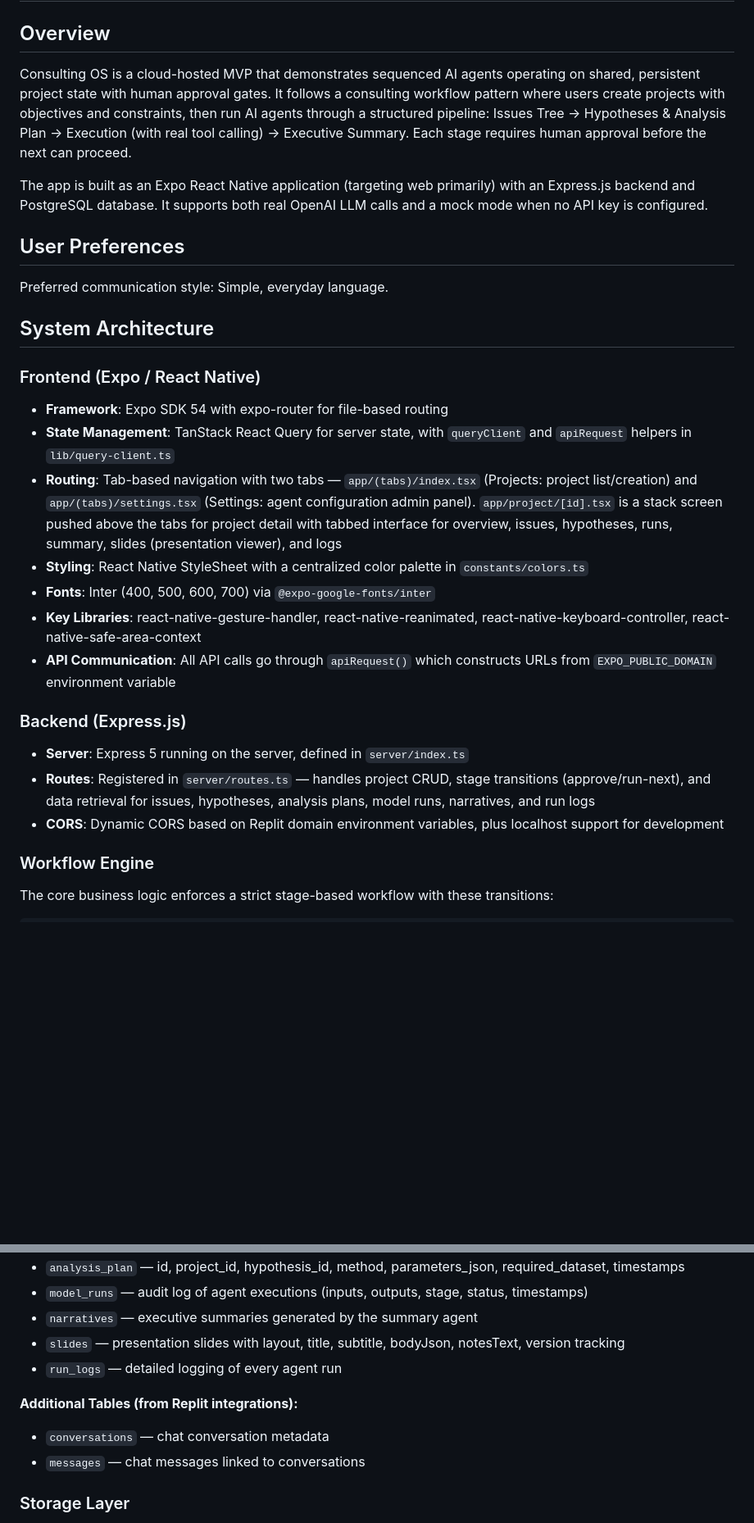
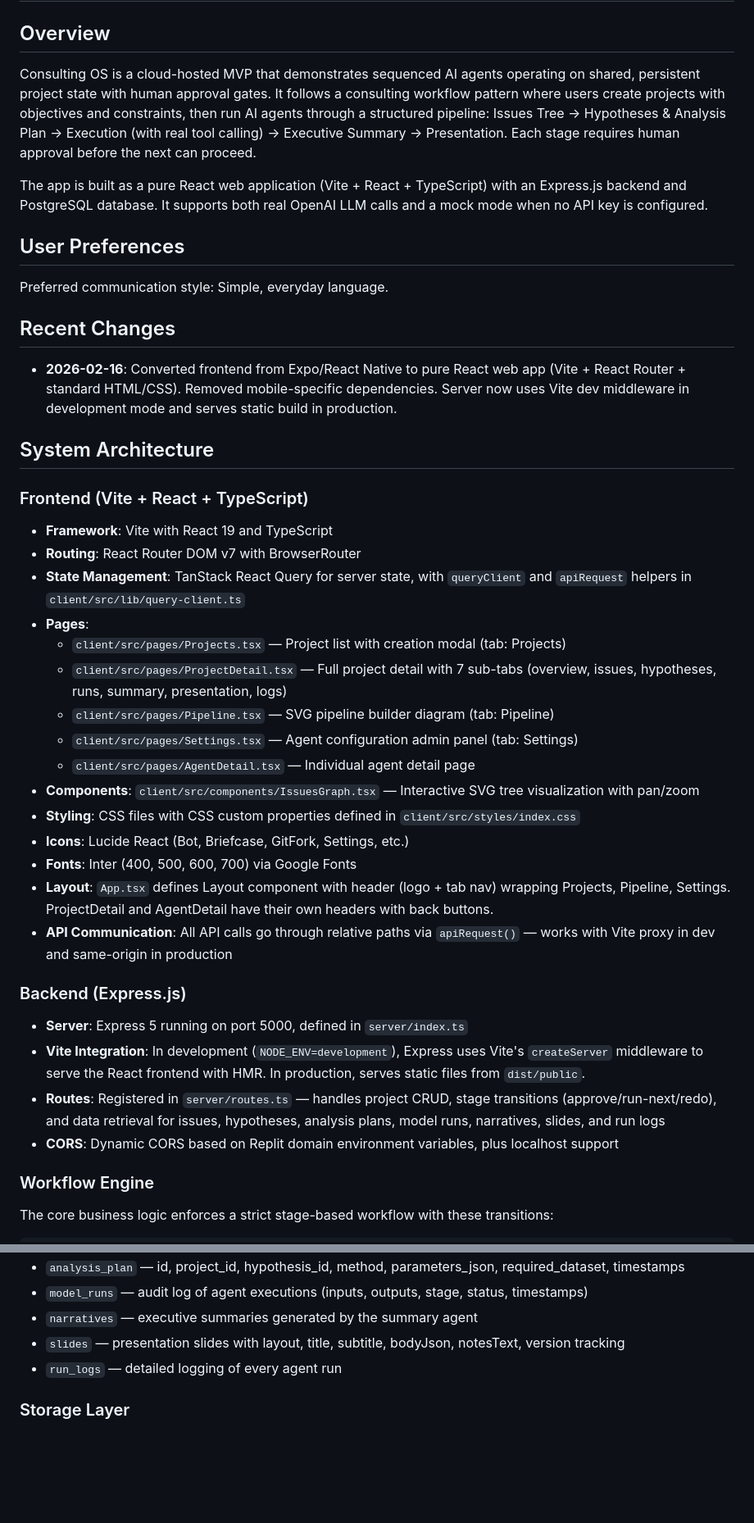
Before and after one commit to marto12/consulting-os, a Markdown page: replit.md, 2 parts joined by grey strips. Shown at 82% size. GitHub-like rendering; blank space fills up the shorter version.

Commit message:
Update project to a pure React web application using Vite
Migrates frontend from Expo/React Native to Vite + React + TypeScript, enhancing the architecture and tooling.

Replit-Commit-Author: Agent
Replit-Commit-Session-Id: 555e2823-c485-45ba-8167-679ca475af1b
Replit-Commit-Checkpoint-Type: full_checkpoint
Replit-Commit-Event-Id: 44218d55-211c-4f8d-a35e-a3de3d523900
Replit-Commit-Screenshot-Url: https://storage.googleapis.com/screenshot-production-us-central1/1734a776-426b-40c2-a03f-181db48ef4bb/555e2823-c485-45ba-8167-679ca475af1b/UmTOOx4
Replit-Helium-Checkpoint-Created: true

```diff
--- a/replit.md
+++ b/replit.md
@@ -2,31 +2,44 @@
 
 ## Overview
 
-Consulting OS is a cloud-hosted MVP that demonstrates sequenced AI agents operating on shared, persistent project state with human approval gates. It follows a consulting workflow pattern where users create projects with objectives and constraints, then run AI agents through a structured pipeline: Issues Tree → Hypotheses & Analysis Plan → Execution (with real tool calling) → Executive Summary. Each stage requires human approval before the next can proceed.
+Consulting OS is a cloud-hosted MVP that demonstrates sequenced AI agents operating on shared, persistent project state with human approval gates. It follows a consulting workflow pattern where users create projects with objectives and constraints, then run AI agents through a structured pipeline: Issues Tree → Hypotheses & Analysis Plan → Execution (with real tool calling) → Executive Summary → Presentation. Each stage requires human approval before the next can proceed.
 
-The app is built as an Expo React Native application (targeting web primarily) with an Express.js backend and PostgreSQL database. It supports both real OpenAI LLM calls and a mock mode when no API key is configured.
+The app is built as a pure React web application (Vite + React + TypeScript) with an Express.js backend and PostgreSQL database. It supports both real OpenAI LLM calls and a mock mode when no API key is configured.
 
 ## User Preferences
 
 Preferred communication style: Simple, everyday language.
 
+## Recent Changes
+
+- **2026-02-16**: Converted frontend from Expo/React Native to pure React web app (Vite + React Router + standard HTML/CSS). Removed mobile-specific dependencies. Server now uses Vite dev middleware in development mode and serves static build in production.
+
 ## System Architecture
 
-### Frontend (Expo / React Native)
+### Frontend (Vite + React + TypeScript)
 
-- **Framework**: Expo SDK 54 with expo-router for file-based routing
-- **State Management**: TanStack React Query for server state, with `queryClient` and `apiRequest` helpers in `lib/query-client.ts`
-- **Routing**: Tab-based navigation with two tabs — `app/(tabs)/index.tsx` (Projects: project list/creation) and `app/(tabs)/settings.tsx` (Settings: agent configuration admin panel). `app/project/[id].tsx` is a stack screen pushed above the tabs for project detail with tabbed interface for overview, issues, hypotheses, runs, summary, slides (presentation viewer), and logs
-- **Styling**: React Native StyleSheet with a centralized color palette in `constants/colors.ts`
-- **Fonts**: Inter (400, 500, 600, 700) via `@expo-google-fonts/inter`
-- **Key Libraries**: react-native-gesture-handler, react-native-reanimated, react-native-keyboard-controller, react-native-safe-area-context
-- **API Communication**: All API calls go through `apiRequest()` which constructs URLs from `EXPO_PUBLIC_DOMAIN` environment variable
+- **Framework**: Vite with React 19 and TypeScript
+- **Routing**: React Router DOM v7 with BrowserRouter
+- **State Management**: TanStack React Query for server state, with `queryClient` and `apiRequest` helpers in `client/src/lib/query-client.ts`
+- **Pages**:
+  - `client/src/pages/Projects.tsx` — Project list with creation modal (tab: Projects)
+  - `client/src/pages/ProjectDetail.tsx` — Full project detail with 7 sub-tabs (overview, issues, hypotheses, runs, summary, presentation, logs)
+  - `client/src/pages/Pipeline.tsx` — SVG pipeline builder diagram (tab: Pipeline)
+  - `client/src/pages/Settings.tsx` — Agent configuration admin panel (tab: Settings)
+  - `client/src/pages/AgentDetail.tsx` — Individual agent detail page
+- **Components**: `client/src/components/IssuesGraph.tsx` — Interactive SVG tree visualization with pan/zoom
+- **Styling**: CSS files with CSS custom properties defined in `client/src/styles/index.css`
+- **Icons**: Lucide React (Bot, Briefcase, GitFork, Settings, etc.)
+- **Fonts**: Inter (400, 500, 600, 700) via Google Fonts
+- **Layout**: `App.tsx` defines Layout component with header (logo + tab nav) wrapping Projects, Pipeline, Settings. ProjectDetail and AgentDetail have their own headers with back buttons.
+- **API Communication**: All API calls go through relative paths via `apiRequest()` — works with Vite proxy in dev and same-origin in production
 
 ### Backend (Express.js)
 
-- **Server**: Express 5 running on the server, defined in `server/index.ts`
-- **Routes**: Registered in `server/routes.ts` — handles project CRUD, stage transitions (approve/run-next), and data retrieval for issues, hypotheses, analysis plans, model runs, narratives, and run logs
-- **CORS**: Dynamic CORS based on Replit domain environment variables, plus localhost support for development
+- **Server**: Express 5 running on port 5000, defined in `server/index.ts`
+- **Vite Integration**: In development (`NODE_ENV=development`), Express uses Vite's `createServer` middleware to serve the React frontend with HMR. In production, serves static files from `dist/public`.
+- **Routes**: Registered in `server/routes.ts` — handles project CRUD, stage transitions (approve/run-next/redo), and data retrieval for issues, hypotheses, analysis plans, model runs, narratives, slides, and run logs
+- **CORS**: Dynamic CORS based on Replit domain environment variables, plus localhost support
 
 ### Workflow Engine
 
@@ -65,10 +78,6 @@ created → issues_draft → issues_approved → hypotheses_draft → hypotheses
 - `slides` — presentation slides with layout, title, subtitle, bodyJson, notesText, version tracking
 - `run_logs` — detailed logging of every agent run
 
-**Additional Tables (from Replit integrations):**
-- `conversations` — chat conversation metadata
-- `messages` — chat messages linked to conversations
-
 ### Storage Layer
 
 - `server/storage.ts` exports a `storage` object with methods for all database operations (CRUD for each table, stage updates, etc.)
```
Also changed, not shown: other parts of replit.md (+7 -6 lines).
